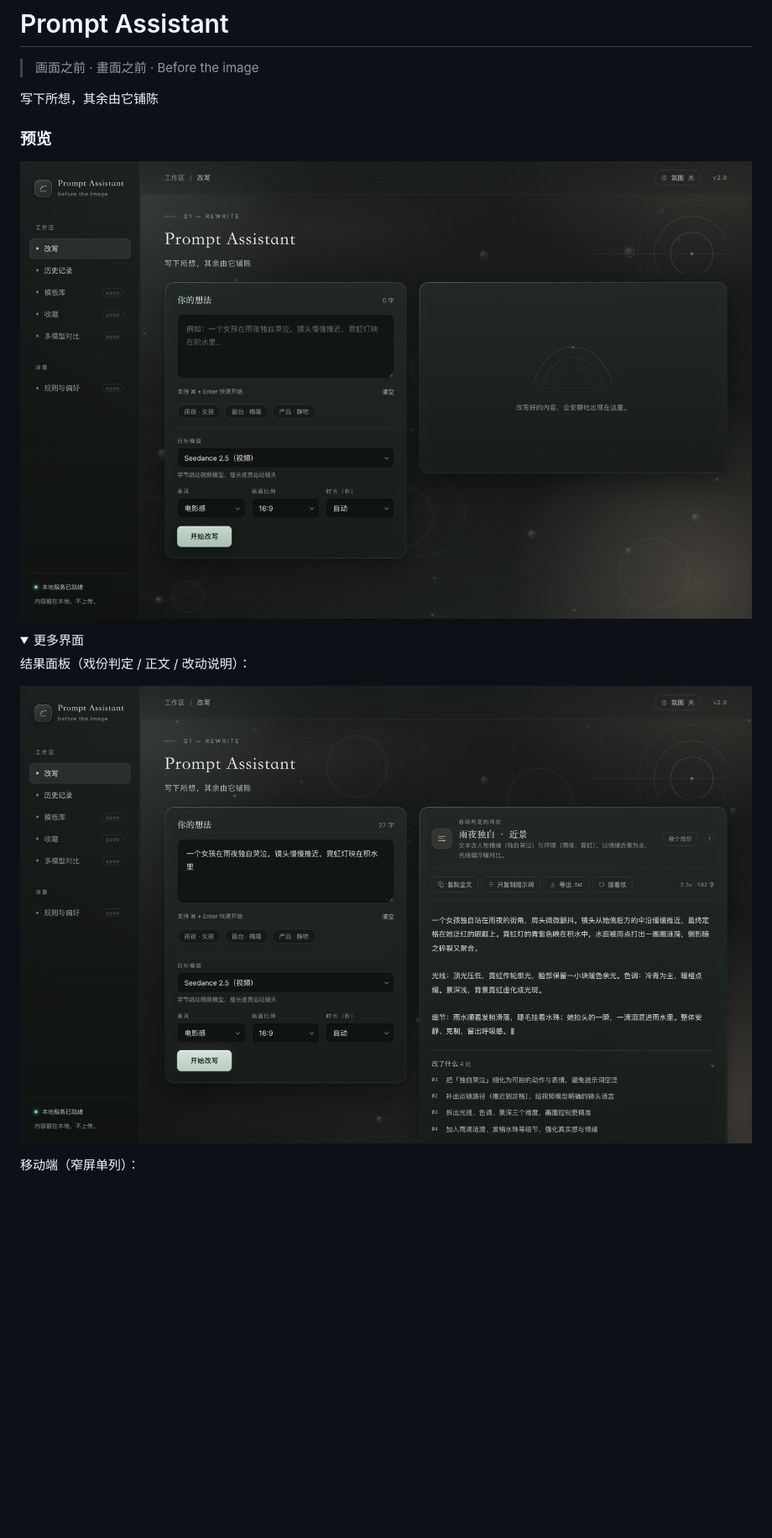
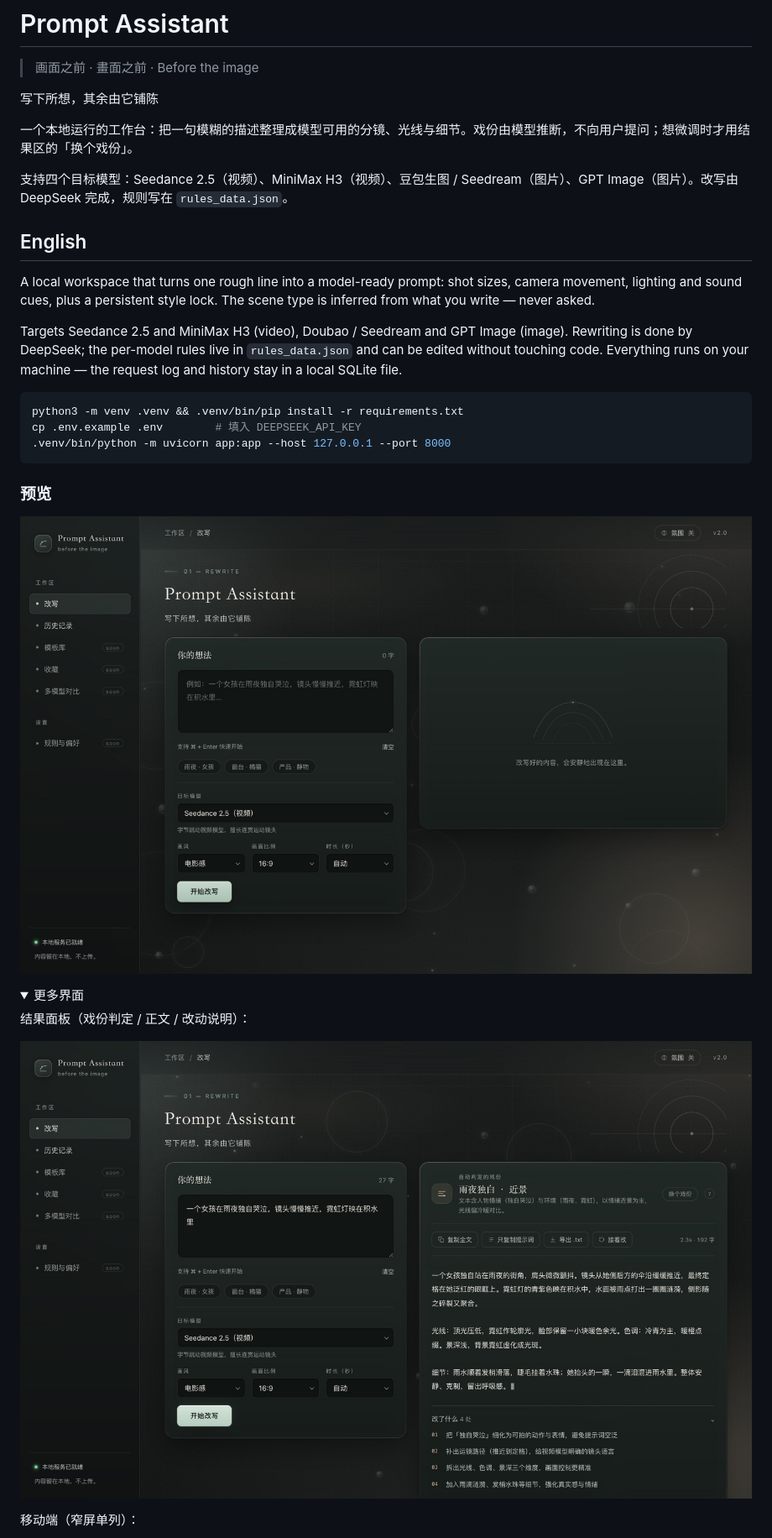
Before and after one commit to Casp1an-hush/prompt-assistant, a Markdown page: README.md, the part around one of its changes. Shown at 84% size. GitHub-like rendering; pictures changed too: docs/screenshots/home.jpg (added), docs/screenshots/home.png (deleted), docs/screenshots/result.jpg (added); folded sections open; blank space fills up the shorter version.

Commit message:
Improve README structure and compress preview images
- Move the functional description above the screenshots so the first
  screen says what the tool does.
- Add an English section with the setup commands.
- Add a License section.
- Convert the three screenshots from PNG to JPEG (q90): 1.9 MB -> 472 KB
  with the same dimensions.

Co-Authored-By: Claude Code <noreply@anthropic.com>

````diff
--- a/README.md
+++ b/README.md
@@ -4,16 +4,32 @@
 
 写下所想，其余由它铺陈
 
+一个本地运行的工作台：把一句模糊的描述整理成模型可用的分镜、光线与细节。戏份由模型推断，不向用户提问；想微调时才用结果区的「换个戏份」。
+
+支持四个目标模型：Seedance 2.5（视频）、MiniMax H3（视频）、豆包生图 / Seedream（图片）、GPT Image（图片）。改写由 DeepSeek 完成，规则写在 `rules_data.json`。
+
+## English
+
+A local workspace that turns one rough line into a model-ready prompt: shot sizes, camera movement, lighting and sound cues, plus a persistent style lock. The scene type is inferred from what you write — never asked.
+
+Targets Seedance 2.5 and MiniMax H3 (video), Doubao / Seedream and GPT Image (image). Rewriting is done by DeepSeek; the per-model rules live in `rules_data.json` and can be edited without touching code. Everything runs on your machine — the request log and history stay in a local SQLite file.
+
+```bash
+python3 -m venv .venv && .venv/bin/pip install -r requirements.txt
+cp .env.example .env        # 填入 DEEPSEEK_API_KEY
+.venv/bin/python -m uvicorn app:app --host 127.0.0.1 --port 8000
+```
+
 ### 预览
 
-![改写工作台首屏](docs/screenshots/home.png)
+![改写工作台首屏](docs/screenshots/home.jpg)
 
 <details>
 <summary>更多界面</summary>
 
 结果面板（戏份判定 / 正文 / 改动说明）：
 
-![改写结果面板](docs/screenshots/result.png)
+![改写结果面板](docs/screenshots/result.jpg)
 
 移动端（窄屏单列）：
 
````
Also changed, not shown: other parts of README.md (+5 -5 lines), docs/screenshots/mobile.jpg (added), docs/screenshots/mobile.png (deleted).
